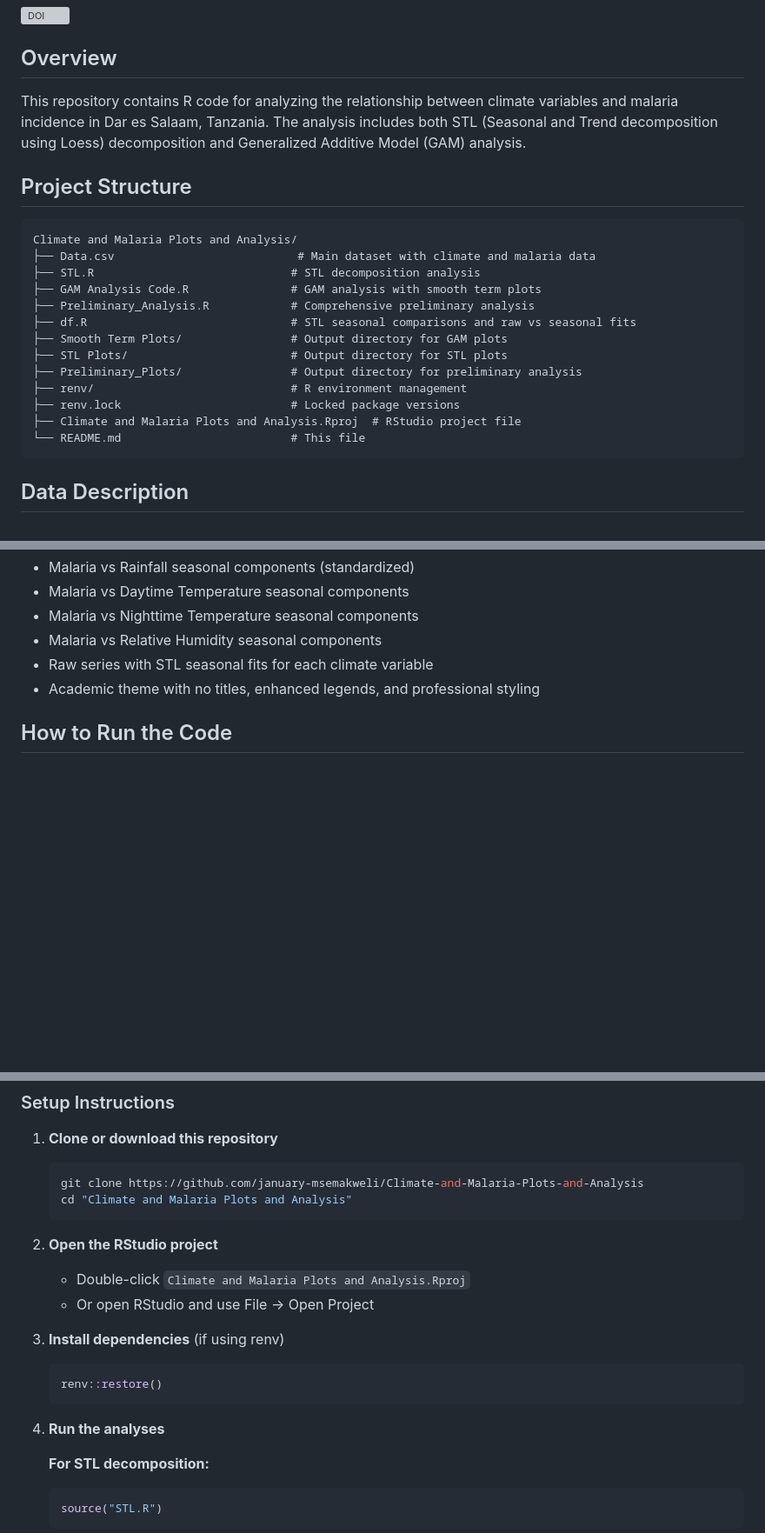
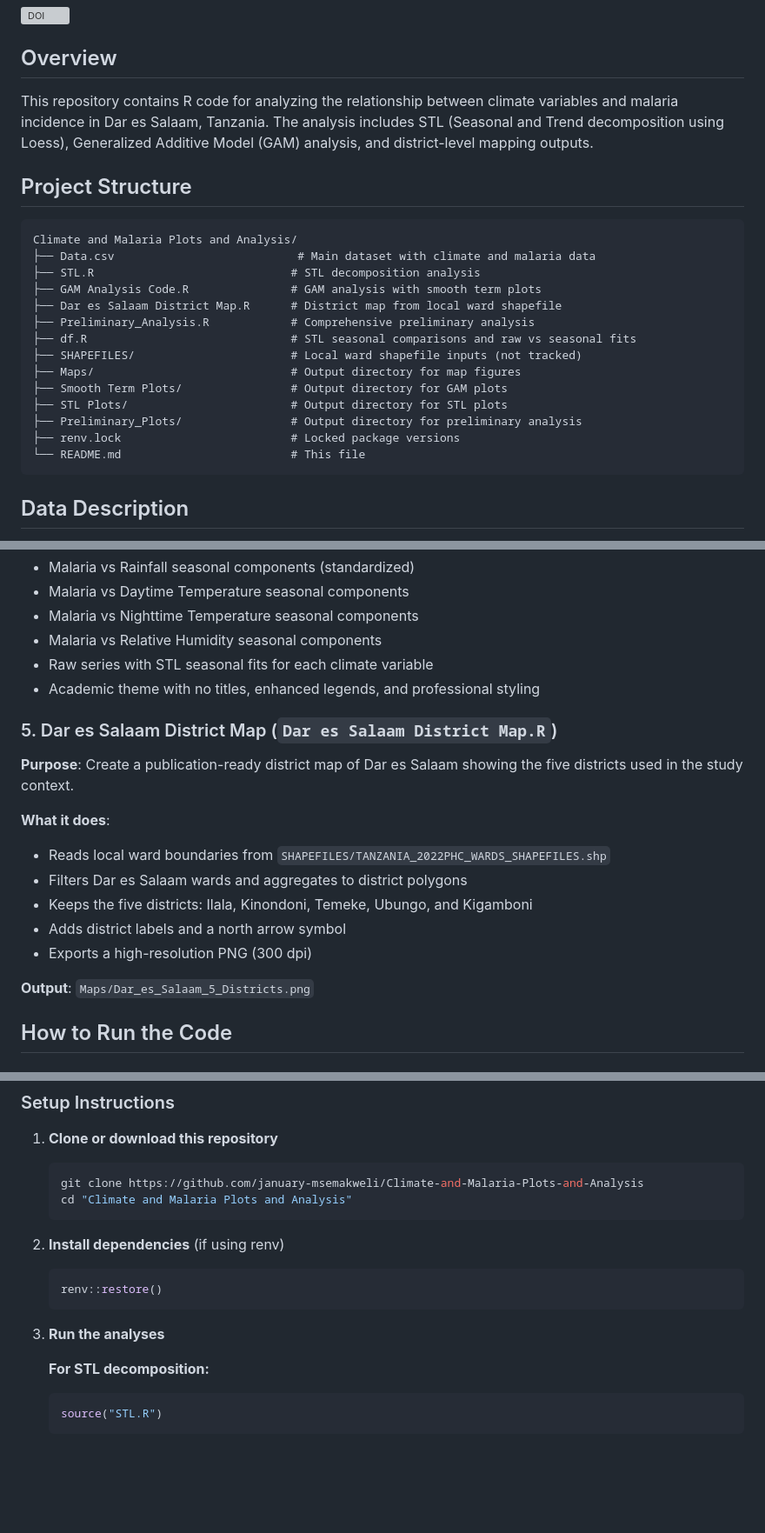
Before and after one commit to january-msemakweli/Climate-and-Malaria-Plots-and-Analysis, a Markdown page: README.md, 3 parts joined by grey strips. Shown at 87% size. GitHub-like rendering; blank space fills up the shorter version; grey boxes are pictures that could not be loaded.

Commit message:
Update README.md to include details about the new district-level mapping functionality, including the purpose, process, and output of the `Dar es Salaam District Map.R` script. Enhance project structure section to reflect the addition of mapping files and directories.

````diff
--- a/README.md
+++ b/README.md
@@ -1,7 +1,7 @@
 # Climate and Malaria Analysis Project
 [![DOI](https://zenodo.org/badge/1047237973.svg)](https://doi.org/10.5281/zenodo.17458173)
 ## Overview
-This repository contains R code for analyzing the relationship between climate variables and malaria incidence in Dar es Salaam, Tanzania. The analysis includes both STL (Seasonal and Trend decomposition using Loess) decomposition and Generalized Additive Model (GAM) analysis.
+This repository contains R code for analyzing the relationship between climate variables and malaria incidence in Dar es Salaam, Tanzania. The analysis includes STL (Seasonal and Trend decomposition using Loess), Generalized Additive Model (GAM) analysis, and district-level mapping outputs.
 
 ## Project Structure
 
@@ -10,14 +10,15 @@ Climate and Malaria Plots and Analysis/
 ├── Data.csv                           # Main dataset with climate and malaria data
 ├── STL.R                             # STL decomposition analysis
 ├── GAM Analysis Code.R               # GAM analysis with smooth term plots
+├── Dar es Salaam District Map.R      # District map from local ward shapefile
 ├── Preliminary_Analysis.R            # Comprehensive preliminary analysis
 ├── df.R                              # STL seasonal comparisons and raw vs seasonal fits
+├── SHAPEFILES/                       # Local ward shapefile inputs (not tracked)
+├── Maps/                             # Output directory for map figures
 ├── Smooth Term Plots/                # Output directory for GAM plots
 ├── STL Plots/                        # Output directory for STL plots
 ├── Preliminary_Plots/                # Output directory for preliminary analysis
-├── renv/                             # R environment management
 ├── renv.lock                         # Locked package versions
-├── Climate and Malaria Plots and Analysis.Rproj  # RStudio project file
 └── README.md                         # This file
 ```
 
@@ -111,6 +112,18 @@ The `Data.csv` file contains monthly time series data with the following variabl
 - Raw series with STL seasonal fits for each climate variable
 - Academic theme with no titles, enhanced legends, and professional styling
 
+### 5. Dar es Salaam District Map (`Dar es Salaam District Map.R`)
+**Purpose**: Create a publication-ready district map of Dar es Salaam showing the five districts used in the study context.
+
+**What it does**:
+- Reads local ward boundaries from `SHAPEFILES/TANZANIA_2022PHC_WARDS_SHAPEFILES.shp`
+- Filters Dar es Salaam wards and aggregates to district polygons
+- Keeps the five districts: Ilala, Kinondoni, Temeke, Ubungo, and Kigamboni
+- Adds district labels and a north arrow symbol
+- Exports a high-resolution PNG (300 dpi)
+
+**Output**: `Maps/Dar_es_Salaam_5_Districts.png`
+
 ## How to Run the Code
 
 ### Prerequisites
@@ -125,16 +138,12 @@ The `Data.csv` file contains monthly time series data with the following variabl
    cd "Climate and Malaria Plots and Analysis"
    ```
 
-2. **Open the RStudio project**
-   - Double-click `Climate and Malaria Plots and Analysis.Rproj`
-   - Or open RStudio and use File → Open Project
-
-3. **Install dependencies** (if using renv)
+2. **Install dependencies** (if using renv)
    ```r
    renv::restore()
    ```
 
-4. **Run the analyses**
+3. **Run the analyses**
 
    **For STL decomposition:**
    ```r
````
Also changed, not shown: other parts of README.md (+9 -0 lines).
